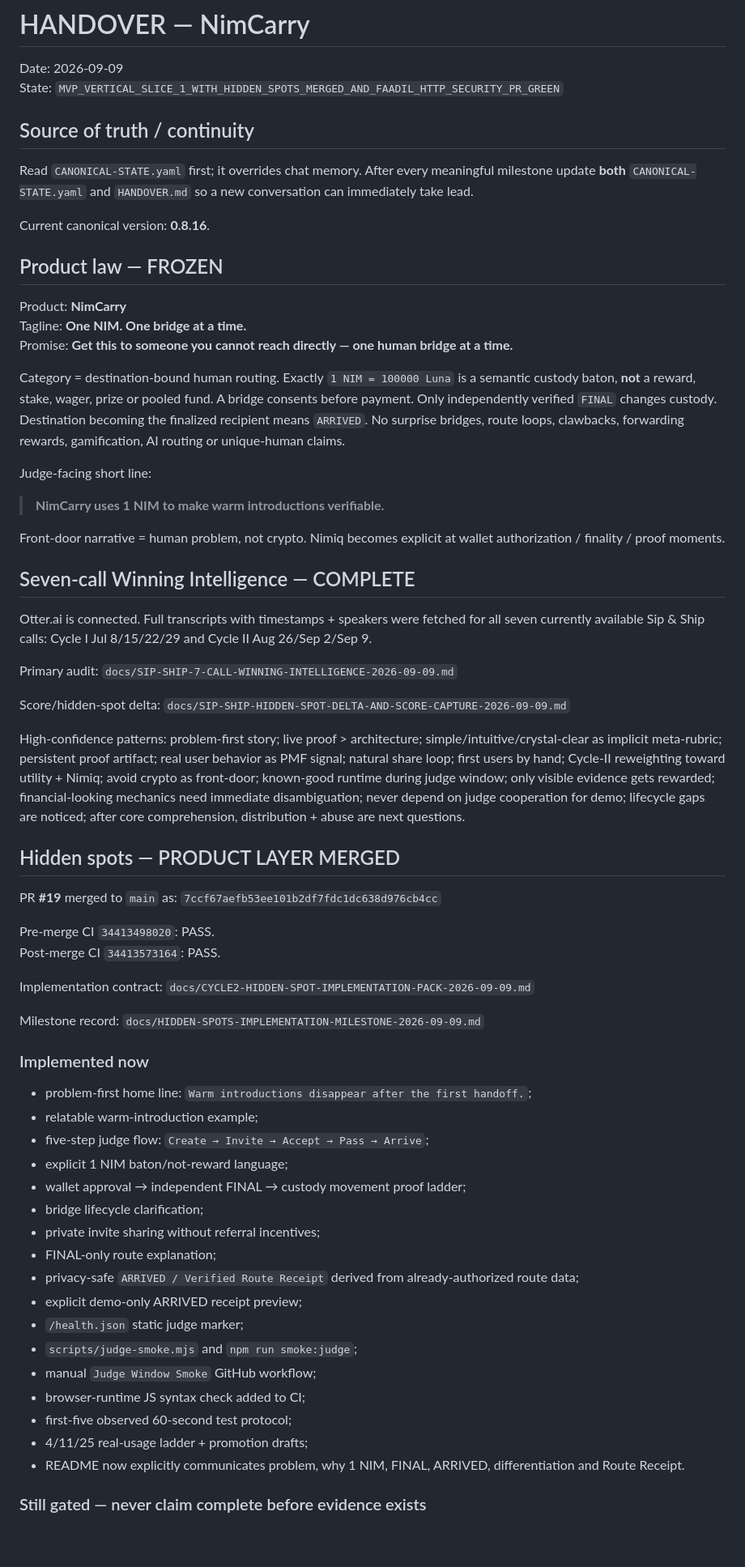
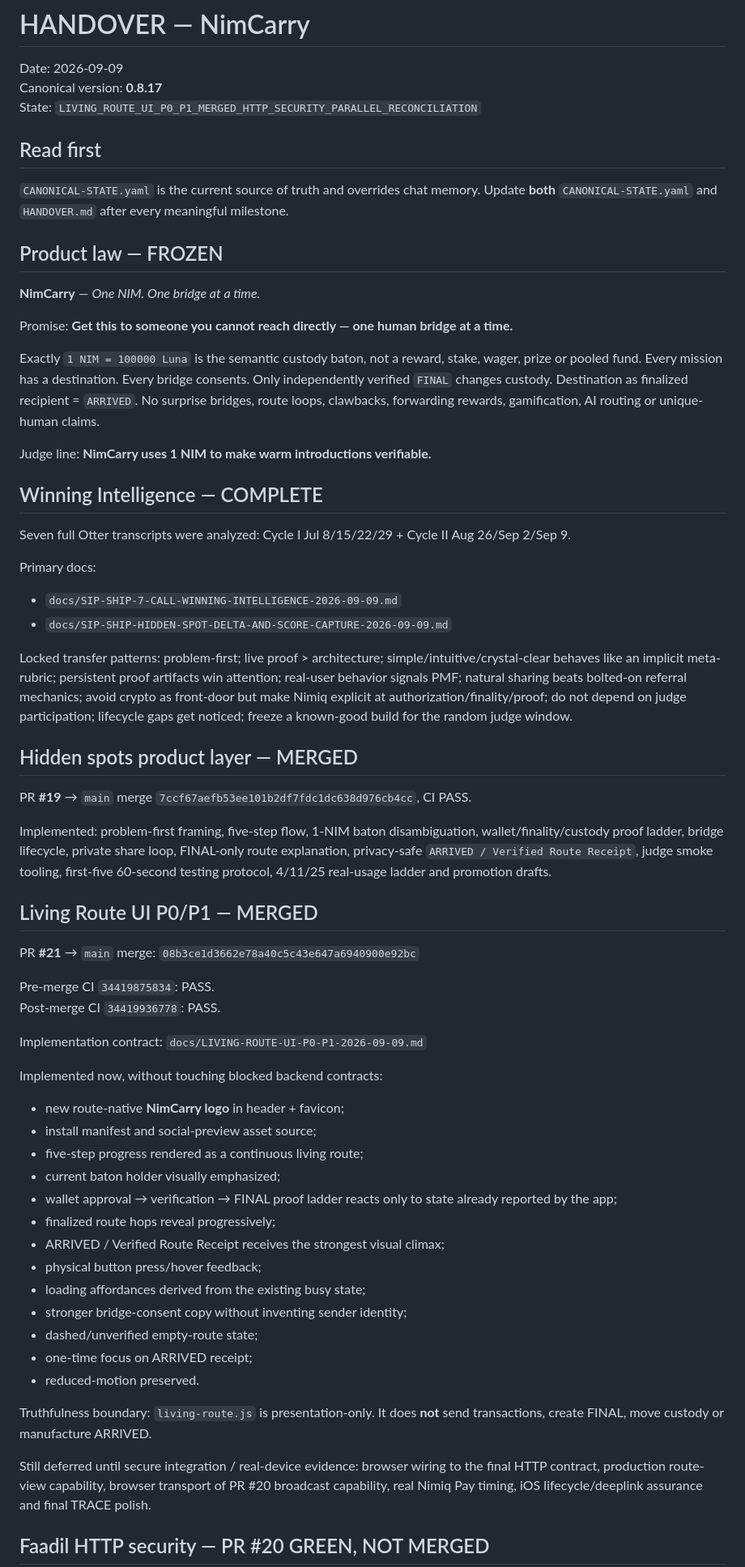
Before and after one commit to Faadil1/carry-one, a Markdown page: HANDOVER.md, the part around one of its changes. Shown at 81% size. Drawn GitHub-style; blank space fills up the shorter version.

Commit message:
docs(state): hand over merged Living Route UI and current HTTP gate

```diff
--- a/HANDOVER.md
+++ b/HANDOVER.md
@@ -1,73 +1,68 @@
 # HANDOVER — NimCarry
 
 Date: 2026-09-09
-State: `MVP_VERTICAL_SLICE_1_WITH_HIDDEN_SPOTS_MERGED_AND_FAADIL_HTTP_SECURITY_PR_GREEN`
+Canonical version: **0.8.17**
+State: `LIVING_ROUTE_UI_P0_P1_MERGED_HTTP_SECURITY_PARALLEL_RECONCILIATION`
 
-## Source of truth / continuity
+## Read first
 
-Read `CANONICAL-STATE.yaml` first; it overrides chat memory. After every meaningful milestone update **both** `CANONICAL-STATE.yaml` and `HANDOVER.md` so a new conversation can immediately take lead.
-
-Current canonical version: **0.8.16**.
+`CANONICAL-STATE.yaml` is the current source of truth and overrides chat memory. Update **both** `CANONICAL-STATE.yaml` and `HANDOVER.md` after every meaningful milestone.
 
 ## Product law — FROZEN
 
-Product: **NimCarry**
-Tagline: **One NIM. One bridge at a time.**
+**NimCarry** — *One NIM. One bridge at a time.*
+
 Promise: **Get this to someone you cannot reach directly — one human bridge at a time.**
 
-Category = destination-bound human routing. Exactly `1 NIM = 100000 Luna` is a semantic custody baton, **not** a reward, stake, wager, prize or pooled fund. A bridge consents before payment. Only independently verified `FINAL` changes custody. Destination becoming the finalized recipient means `ARRIVED`. No surprise bridges, route loops, clawbacks, forwarding rewards, gamification, AI routing or unique-human claims.
+Exactly `1 NIM = 100000 Luna` is the semantic custody baton, not a reward, stake, wager, prize or pooled fund. Every mission has a destination. Every bridge consents. Only independently verified `FINAL` changes custody. Destination as finalized recipient = `ARRIVED`. No surprise bridges, route loops, clawbacks, forwarding rewards, gamification, AI routing or unique-human claims.
 
-Judge-facing short line:
+Judge line: **NimCarry uses 1 NIM to make warm introductions verifiable.**
 
-> **NimCarry uses 1 NIM to make warm introductions verifiable.**
+## Winning Intelligence — COMPLETE
 
-Front-door narrative = human problem, not crypto. Nimiq becomes explicit at wallet authorization / finality / proof moments.
+Seven full Otter transcripts were analyzed: Cycle I Jul 8/15/22/29 + Cycle II Aug 26/Sep 2/Sep 9.
 
-## Seven-call Winning Intelligence — COMPLETE
+Primary docs:
+- `docs/SIP-SHIP-7-CALL-WINNING-INTELLIGENCE-2026-09-09.md`
+- `docs/SIP-SHIP-HIDDEN-SPOT-DELTA-AND-SCORE-CAPTURE-2026-09-09.md`
 
-Otter.ai is connected. Full transcripts with timestamps + speakers were fetched for all seven currently available Sip & Ship calls: Cycle I Jul 8/15/22/29 and Cycle II Aug 26/Sep 2/Sep 9.
+Locked transfer patterns: problem-first; live proof > architecture; simple/intuitive/crystal-clear behaves like an implicit meta-rubric; persistent proof artifacts win attention; real-user behavior signals PMF; natural sharing beats bolted-on referral mechanics; avoid crypto as front-door but make Nimiq explicit at authorization/finality/proof; do not depend on judge participation; lifecycle gaps get noticed; freeze a known-good build for the random judge window.
 
-Primary audit:
-`docs/SIP-SHIP-7-CALL-WINNING-INTELLIGENCE-2026-09-09.md`
+## Hidden spots product layer — MERGED
 
-Score/hidden-spot delta:
-`docs/SIP-SHIP-HIDDEN-SPOT-DELTA-AND-SCORE-CAPTURE-2026-09-09.md`
+PR **#19** → `main` merge `7ccf67aefb53ee101b2df7fdc1dc638d976cb4cc`, CI PASS.
 
-High-confidence patterns: problem-first story; live proof > architecture; simple/intuitive/crystal-clear as implicit meta-rubric; persistent proof artifact; real user behavior as PMF signal; natural share loop; first users by hand; Cycle-II reweighting toward utility + Nimiq; avoid crypto as front-door; known-good runtime during judge window; only visible evidence gets rewarded; financial-looking mechanics need immediate disambiguation; never depend on judge cooperation for demo; lifecycle gaps are noticed; after core comprehension, distribution + abuse are next questions.
+Implemented: problem-first framing, five-step flow, 1-NIM baton disambiguation, wallet/finality/custody proof ladder, bridge lifecycle, private share loop, FINAL-only route explanation, privacy-safe `ARRIVED / Verified Route Receipt`, judge smoke tooling, first-five 60-second testing protocol, 4/11/25 real-usage ladder and promotion drafts.
 
-## Hidden spots — PRODUCT LAYER MERGED
+## Living Route UI P0/P1 — MERGED
 
-PR **#19** merged to `main` as:
-`7ccf67aefb53ee101b2df7fdc1dc638d976cb4cc`
+PR **#21** → `main` merge:
+`08b3ce1d3662e78a40c5c43e647a6940900e92bc`
 
-Pre-merge CI `34413498020`: PASS.
-Post-merge CI `34413573164`: PASS.
+Pre-merge CI `34419875834`: PASS.
+Post-merge CI `34419936778`: PASS.
 
 Implementation contract:
-`docs/CYCLE2-HIDDEN-SPOT-IMPLEMENTATION-PACK-2026-09-09.md`
+`docs/LIVING-ROUTE-UI-P0-P1-2026-09-09.md`
 
-Milestone record:
-`docs/HIDDEN-SPOTS-IMPLEMENTATION-MILESTONE-2026-09-09.md`
+Implemented now, without touching blocked backend contracts:
+- new route-native **NimCarry logo** in header + favicon;
+- install manifest and social-preview asset source;
+- five-step progress rendered as a continuous living route;
+- current baton holder visually emphasized;
+- wallet approval → verification → FINAL proof ladder reacts only to state already reported by the app;
+- finalized route hops reveal progressively;
+- ARRIVED / Verified Route Receipt receives the strongest visual climax;
+- physical button press/hover feedback;
+- loading affordances derived from the existing busy state;
+- stronger bridge-consent copy without inventing sender identity;
+- dashed/unverified empty-route state;
+- one-time focus on ARRIVED receipt;
+- reduced-motion preserved.
 
-### Implemented now
+Truthfulness boundary: `living-route.js` is presentation-only. It does **not** send transactions, create FINAL, move custody or manufacture ARRIVED.
 
-- problem-first home line: `Warm introductions disappear after the first handoff.`;
-- relatable warm-introduction example;
-- five-step judge flow: `Create → Invite → Accept → Pass → Arrive`;
-- explicit 1 NIM baton/not-reward language;
-- wallet approval → independent FINAL → custody movement proof ladder;
-- bridge lifecycle clarification;
-- private invite sharing without referral incentives;
-- FINAL-only route explanation;
-- privacy-safe `ARRIVED / Verified Route Receipt` derived from already-authorized route data;
-- explicit demo-only ARRIVED receipt preview;
-- `/health.json` static judge marker;
-- `scripts/judge-smoke.mjs` and `npm run smoke:judge`;
-- manual `Judge Window Smoke` GitHub workflow;
-- browser-runtime JS syntax check added to CI;
-- first-five observed 60-second test protocol;
-- 4/11/25 real-usage ladder + promotion drafts;
-- README now explicitly communicates problem, why 1 NIM, FINAL, ARRIVED, differentiation and Route Receipt.
+Still deferred until secure integration / real-device evidence: browser wiring to the final HTTP contract, production route-view capability, browser transport of PR #20 broadcast capability, real Nimiq Pay timing, iOS lifecycle/deeplink assurance and final TRACE polish.
 
-### Still gated — never claim complete before evidence exists
+## Faadil HTTP security — PR #20 GREEN, NOT MERGED
 
```
Also changed, not shown: other parts of HANDOVER.md (+56 -77 lines).
